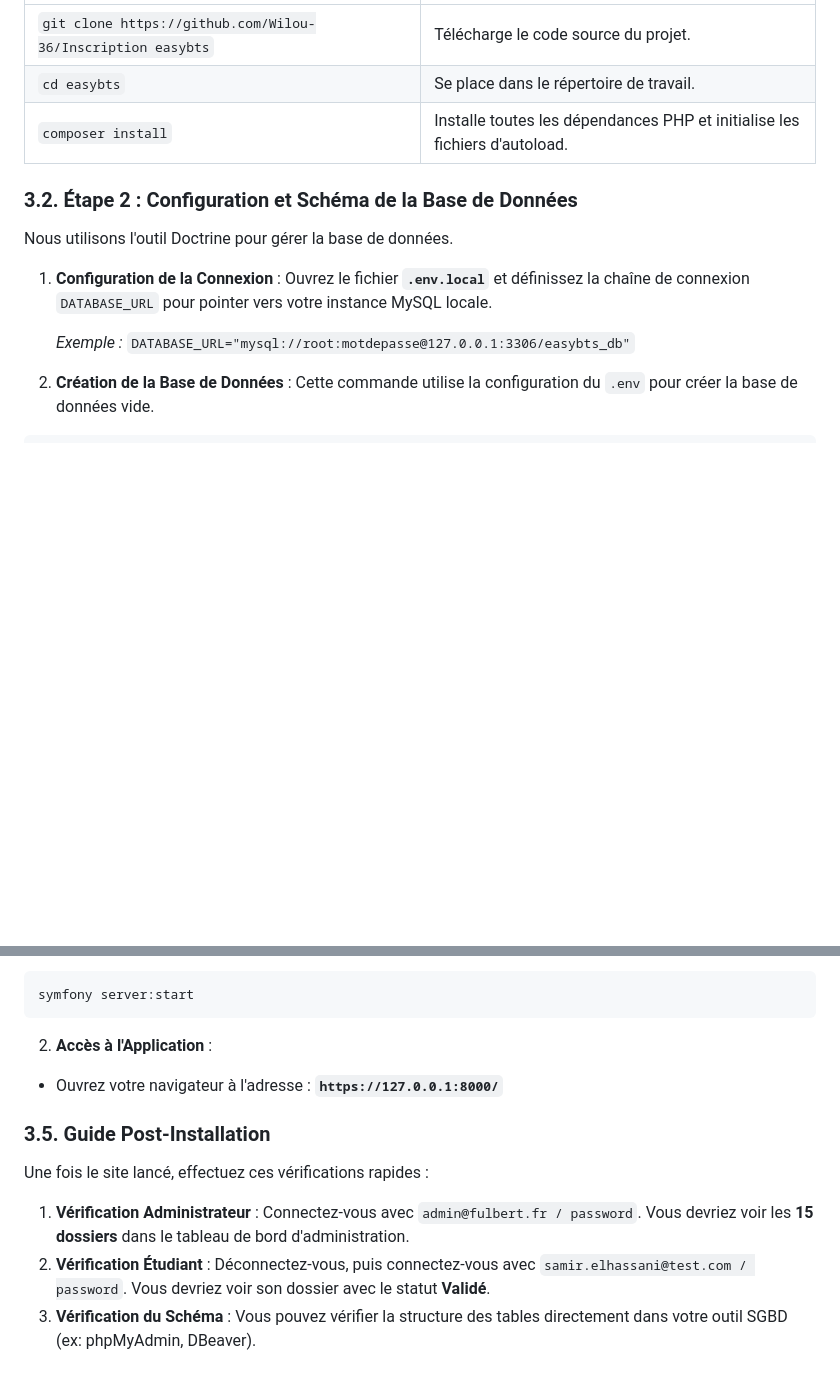
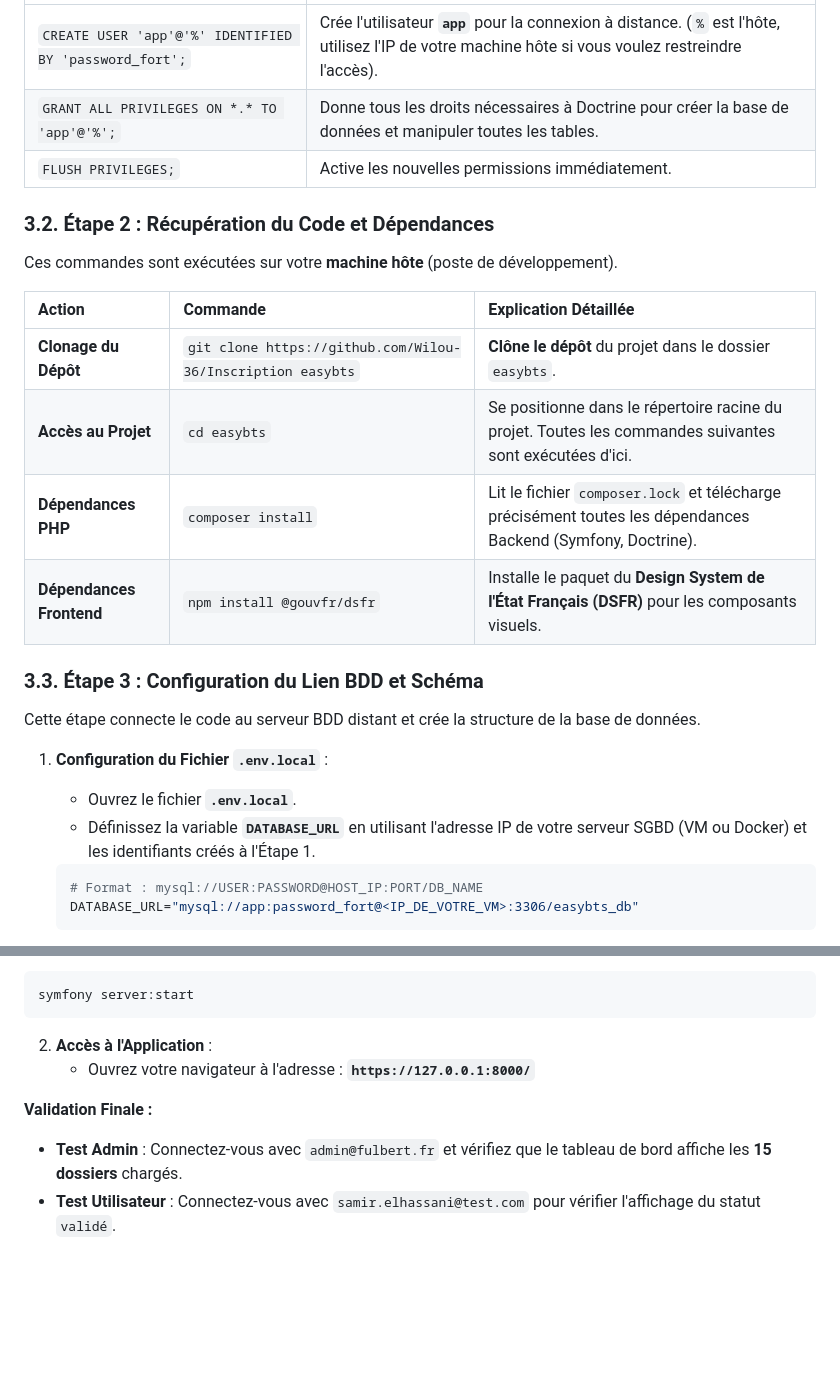
Before and after one commit to Wilou-36/Inscription, a Markdown page: README.md, 2 parts joined by grey strips. GitHub-like rendering; blank space fills up the shorter version.

````diff
--- a/README.md
+++ b/README.md
@@ -67,14 +68,32 @@ Assurez-vous d'avoir les outils prérequis (PHP 8.1+, Composer, Git) installés
 | :--- | :--- |
-| `git clone https://github.com/Wilou-36/Inscription easybts` | Télécharge le code source du projet. |
-| `cd easybts` | Se place dans le répertoire de travail. |
-| `composer install` | Installe toutes les dépendances PHP et initialise les fichiers d'autoload. |
+| `CREATE USER 'app'@'%' IDENTIFIED BY 'password_fort';` | Crée l'utilisateur **`app`** pour la connexion à distance. (`%` est l'hôte, utilisez l'IP de votre machine hôte si vous voulez restreindre l'accès). |
+| `GRANT ALL PRIVILEGES ON *.* TO 'app'@'%';` | Donne tous les droits nécessaires à Doctrine pour créer la base de données et manipuler toutes les tables. |
+| `FLUSH PRIVILEGES;` | Active les nouvelles permissions immédiatement. |
 
-### 3.2. Étape 2 : Configuration et Schéma de la Base de Données
+### 3.2. Étape 2 : Récupération du Code et Dépendances
 
-Nous utilisons l'outil Doctrine pour gérer la base de données.
+Ces commandes sont exécutées sur votre **machine hôte** (poste de développement).
 
-1.  **Configuration de la Connexion** : Ouvrez le fichier **`.env.local`** et définissez la chaîne de connexion `DATABASE_URL` pour pointer vers votre instance MySQL locale.
+| Action | Commande | Explication Détaillée |
+| :--- | :--- | :--- |
+| **Clonage du Dépôt** | `git clone https://github.com/Wilou-36/Inscription easybts` | **Clône le dépôt** du projet dans le dossier `easybts`. |
+| **Accès au Projet** | `cd easybts` | Se positionne dans le répertoire racine du projet. Toutes les commandes suivantes sont exécutées d'ici. |
+| **Dépendances PHP** | `composer install` | Lit le fichier `composer.lock` et télécharge précisément toutes les dépendances Backend (Symfony, Doctrine). |
+| **Dépendances Frontend** | `npm install @gouvfr/dsfr` | Installe le paquet du **Design System de l'État Français (DSFR)** pour les composants visuels. |
 
-    *Exemple :* `DATABASE_URL="mysql://root:motdepasse@127.0.0.1:3306/easybts_db"`
+### 3.3. Étape 3 : Configuration du Lien BDD et Schéma
 
-2.  **Création de la Base de Données** : Cette commande utilise la configuration du `.env` pour créer la base de données vide.
+Cette étape connecte le code au serveur BDD distant et crée la structure de la base de données.
+
+1.  **Configuration du Fichier `.env.local`** :
+
+      * Ouvrez le fichier **`.env.local`**.
+      * Définissez la variable **`DATABASE_URL`** en utilisant l'adresse IP de votre serveur SGBD (VM ou Docker) et les identifiants créés à l'Étape 1.
+
+    <!-- end list -->
+
+    ```env
+    # Format : mysql://USER:PASSWORD@HOST_IP:PORT/DB_NAME
+    DATABASE_URL="mysql://app:password_fort@<IP_DE_VOTRE_VM>:3306/easybts_db"
+    ```
+
@@ -129,15 +153,9 @@ symfony server:start
 ```
 
 2.  **Accès à l'Application** :
+      * Ouvrez votre navigateur à l'adresse : **`https://127.0.0.1:8000/`**
 
-<!-- end list -->
+**Validation Finale :**
 
-  * Ouvrez votre navigateur à l'adresse : **`https://127.0.0.1:8000/`**
-
-### 3.5. Guide Post-Installation
-
-Une fois le site lancé, effectuez ces vérifications rapides :
-
-1.  **Vérification Administrateur** : Connectez-vous avec `admin@fulbert.fr / password`. Vous devriez voir les **15 dossiers** dans le tableau de bord d'administration.
-2.  **Vérification Étudiant** : Déconnectez-vous, puis connectez-vous avec `samir.elhassani@test.com / password`. Vous devriez voir son dossier avec le statut **Validé**.
-3.  **Vérification du Schéma** : Vous pouvez vérifier la structure des tables directement dans votre outil SGBD (ex: phpMyAdmin, DBeaver).
+  * **Test Admin** : Connectez-vous avec `admin@fulbert.fr` et vérifiez que le tableau de bord affiche les **15 dossiers** chargés.
+  * **Test Utilisateur** : Connectez-vous avec `samir.elhassani@test.com` pour vérifier l'affichage du statut `validé`.
````
Also changed, not shown: other parts of README.md (+59 -53 lines).
